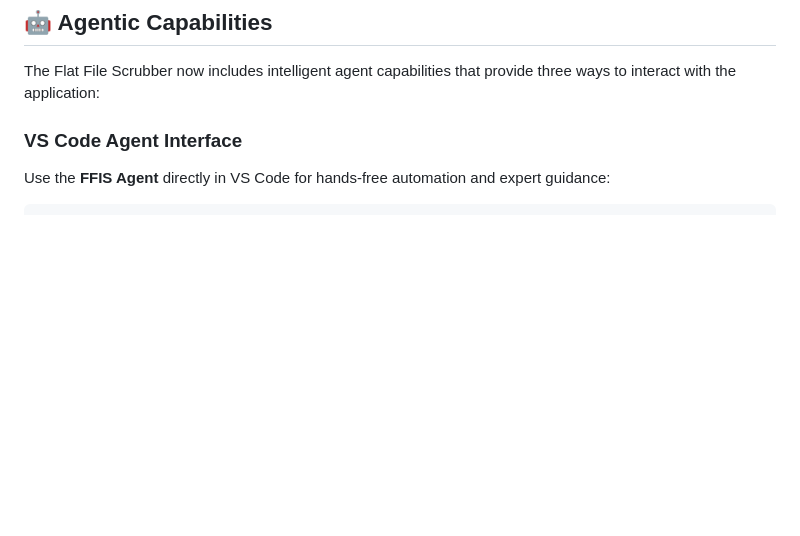
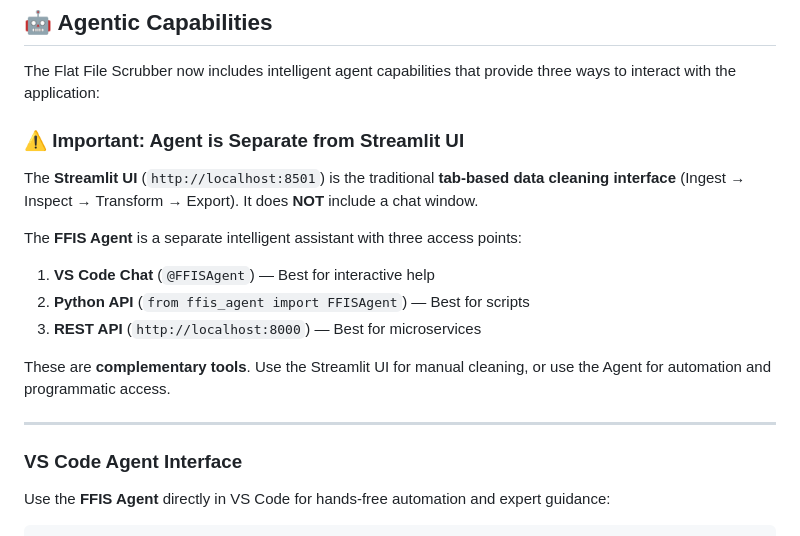
Before and after one commit to mdk32366/FFIS, a Markdown page: README.md, the part around the change. Drawn GitHub-style; blank space fills up the shorter version.

Commit message:
docs: Add critical clarification that agent is separate from Streamlit UI
- Add warning that Streamlit UI (port 8501) has NO chat window
- Clarify that agent has three separate access points: VS Code Chat, Python API, REST API
- Explain these are complementary tools for different use cases
- Help users understand which interface to use for their needs

```diff
--- a/README.md
+++ b/README.md
@@ -162,6 +162,19 @@ This project includes built-in protection to prevent API keys, passwords, and da
 ## 🤖 Agentic Capabilities
 
 The Flat File Scrubber now includes intelligent agent capabilities that provide three ways to interact with the application:
+
+### ⚠️ Important: Agent is Separate from Streamlit UI
+
+The **Streamlit UI** (`http://localhost:8501`) is the traditional **tab-based data cleaning interface** (Ingest → Inspect → Transform → Export). It does **NOT** include a chat window.
+
+The **FFIS Agent** is a separate intelligent assistant with three access points:
+1. **VS Code Chat** (`@FFISAgent`) — Best for interactive help
+2. **Python API** (`from ffis_agent import FFISAgent`) — Best for scripts
+3. **REST API** (`http://localhost:8000`) — Best for microservices
+
+These are **complementary tools**. Use the Streamlit UI for manual cleaning, or use the Agent for automation and programmatic access.
+
+---
 
 ### VS Code Agent Interface
 
```
